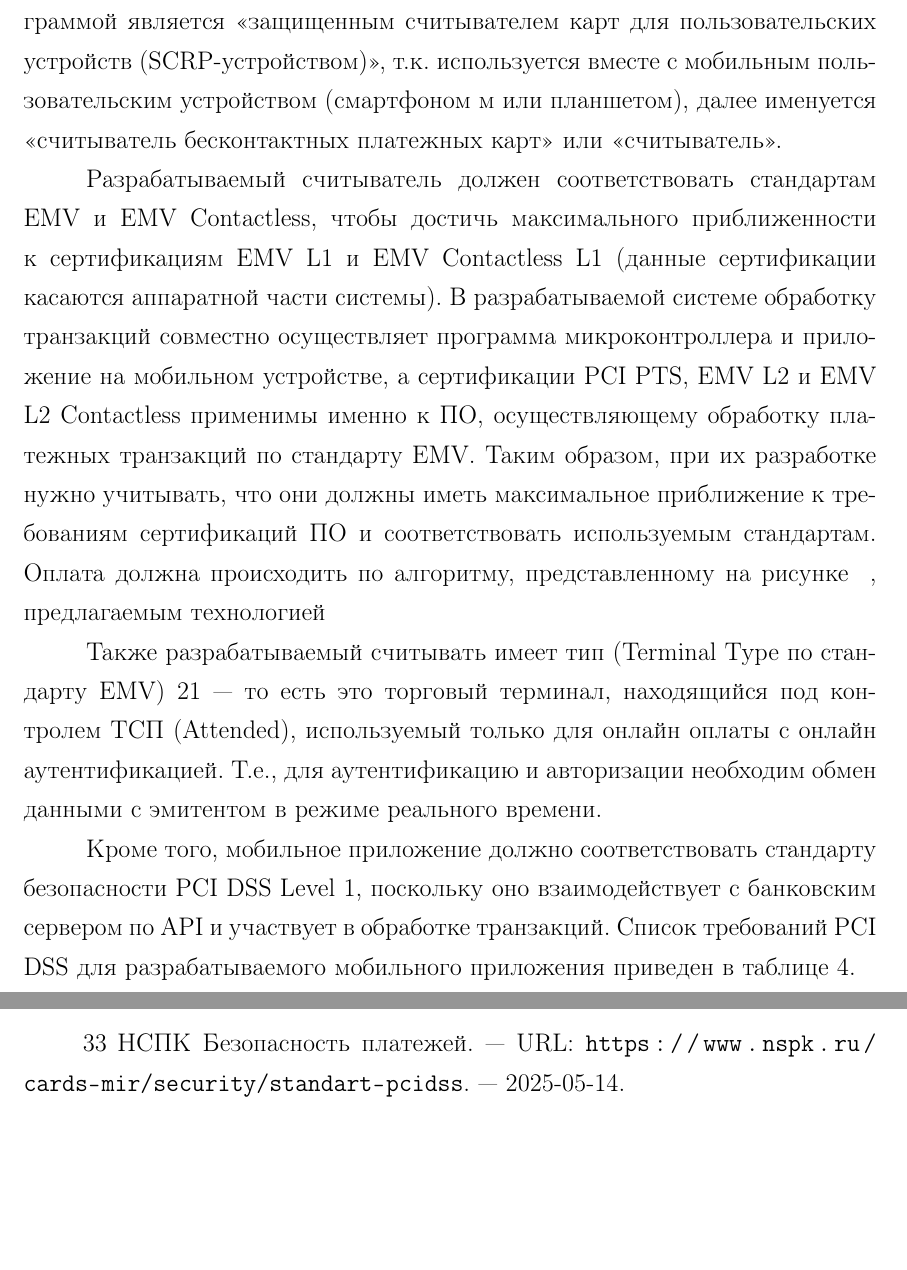
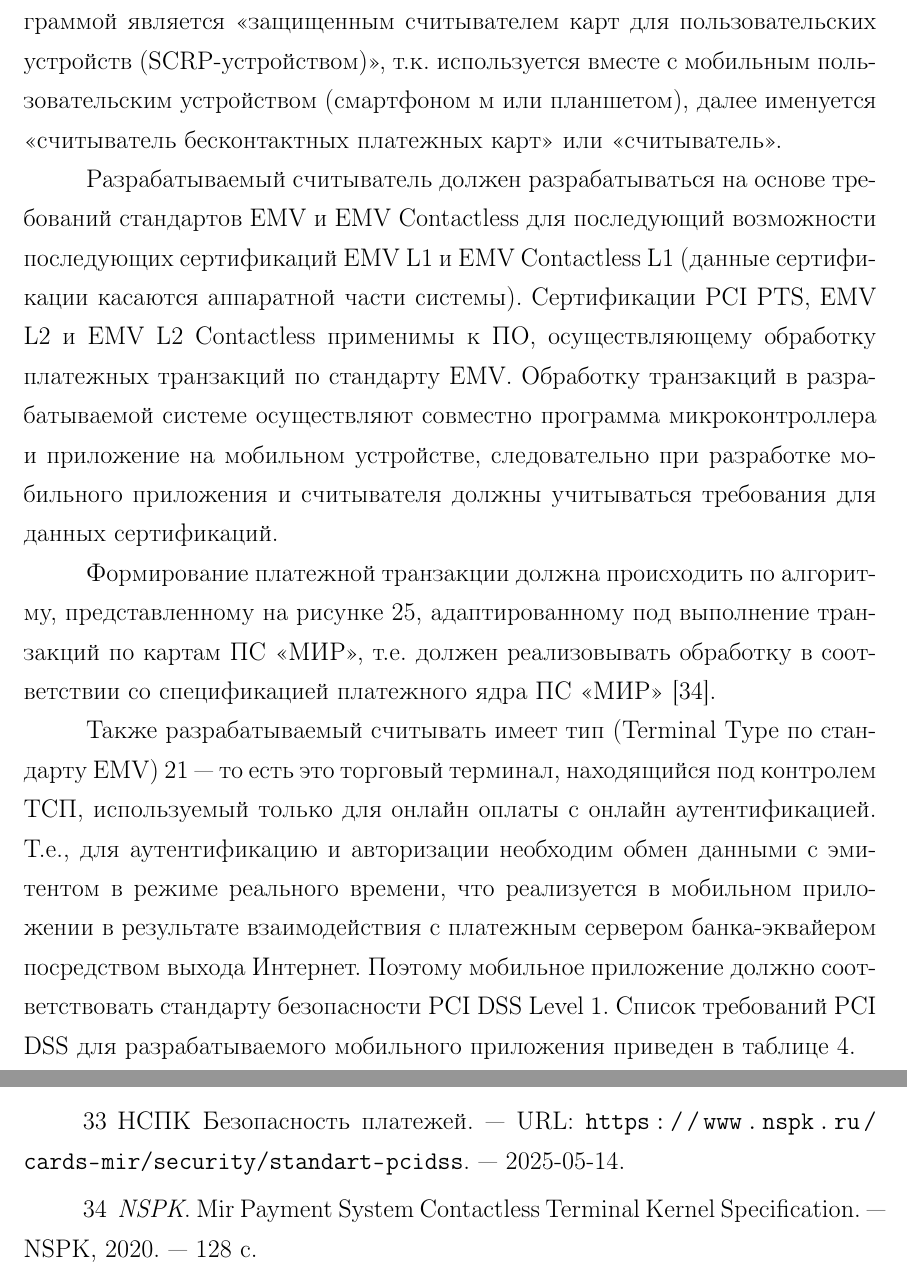
Before and after one commit to s3r6anita/BachelorWorkLatex, a LaTeX document (main.tex, which reads src/4_research_part.tex): two parts of pages 59 and 65 of 79, joined at a grey line, cut so that both start at the same text, the shorter picture padded with empty space. Compiled offline with pdfLaTeX.

Commit message:
поправил раздел с формированием результатов

```diff
--- a/src/4_research_part.tex
+++ b/src/4_research_part.tex
@@ -1267,16 +1267,15 @@ PCI DSS (Payment Card Industry Data Security Standard)~--- это междуна
 
 На основании классификации платежных устройств от ФСБ РФ и ЦБ РФ~\cite{cbr_requirements}, разрабатываемая аппаратная часть системы в совокупности с программой является <<защищенным считывателем карт для пользовательских устройств (SCRP-устройством)>>, т.к. используется вместе с мобильным пользовательским устройством (смартфоном м или планшетом), далее именуется <<считыватель бесконтактных платежных карт>> или <<считыватель>>.
 
-Разрабатываемый считыватель должен соответствовать стандартам EMV и EMV Contactless, чтобы достичь максимального приближенности к сертификациям EMV L1 и EMV Contactless L1 (данные сертификации касаются аппаратной части системы).
-В разрабатываемой системе обработку транзакций совместно осуществляет программа микроконтроллера и приложение на мобильном устройстве, а сертификации PCI PTS, EMV L2 и EMV L2 Contactless применимы именно к ПО, осуществляющему обработку платежных транзакций по стандарту EMV.
-Таким образом, при их разработке нужно учитывать, что они должны иметь максимальное приближение к требованиям сертификаций ПО и соответствовать используемым стандартам.
-Оплата должна происходить по алгоритму, представленному на рисунке~ %TODO
-, предлагаемым технологией %TODO
+Разрабатываемый считыватель должен разрабатываться на основе требований стандартов EMV и EMV Contactless для последующий возможности последующих сертификаций EMV L1 и EMV Contactless L1 (данные сертификации касаются аппаратной части системы).
+Сертификации PCI PTS, EMV L2 и EMV L2 Contactless применимы к ПО, осуществляющему обработку платежных транзакций по стандарту EMV.
+Обработку транзакций в разрабатываемой системе осуществляют совместно программа микроконтроллера и приложение на мобильном устройстве, следовательно при разработке мобильного приложения и считывателя должны учитываться требования для данных сертификаций.
 
-Также разрабатываемый считывать имеет тип (Terminal Type по стандарту EMV) 21~--- то есть это торговый терминал, находящийся под контролем ТСП (Attended), используемый только для онлайн оплаты с онлайн аутентификацией.
-Т.е., для аутентификацию и авторизации необходим обмен данными с эмитентом в режиме реального времени.
+Формирование платежной транзакции должна происходить по алгоритму, представленному на рисунке~\ref{fig:kernel_transaction_flow}, адаптированному под выполнение транзакций по картам ПС <<МИР>>, т.е. должен реализовывать обработку в соответствии со спецификацией платежного ядра ПС <<МИР>>~\cite{book_mir}.
 
-Кроме того, мобильное приложение должно соответствовать стандарту безопасности PCI DSS Level 1, поскольку оно взаимодействует с банковским сервером по API и участвует в обработке транзакций.
+Также разрабатываемый считывать имеет тип (Terminal Type по стандарту EMV) 21~--- то есть это торговый терминал, находящийся под контролем ТСП, используемый только для онлайн оплаты с онлайн аутентификацией.
+Т.е., для аутентификацию и авторизации необходим обмен данными с эмитентом в режиме реального времени, что реализуется в мобильном приложении  в результате взаимодействия с платежным сервером банка-эквайером посредством выхода Интернет.
+Поэтому мобильное приложение должно соответствовать стандарту безопасности PCI DSS Level 1.
 Список требований PCI DSS для разрабатываемого мобильного приложения приведен в таблице~\ref{tab:pci_dss_requirements_for_app}.
 
 \begin{longtable}[l]{|P{0.4\textwidth}|P{0.55\textwidth}|}
```
